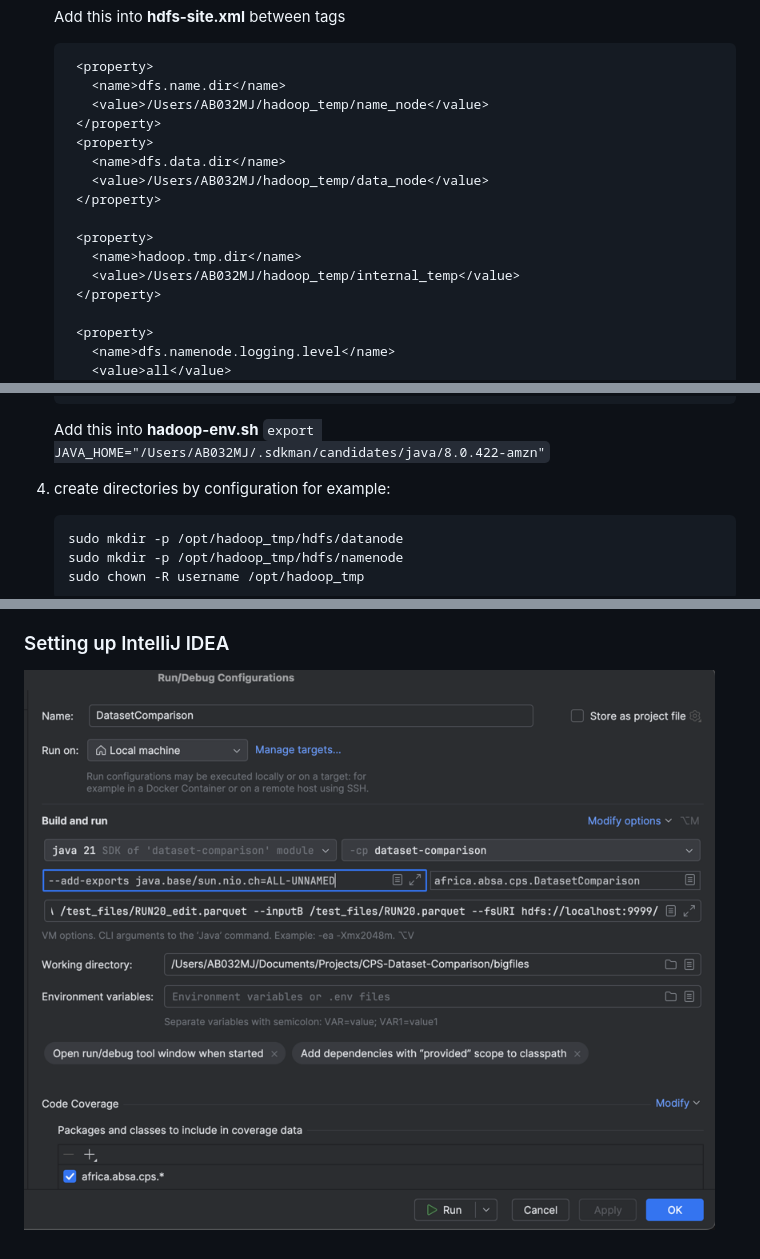
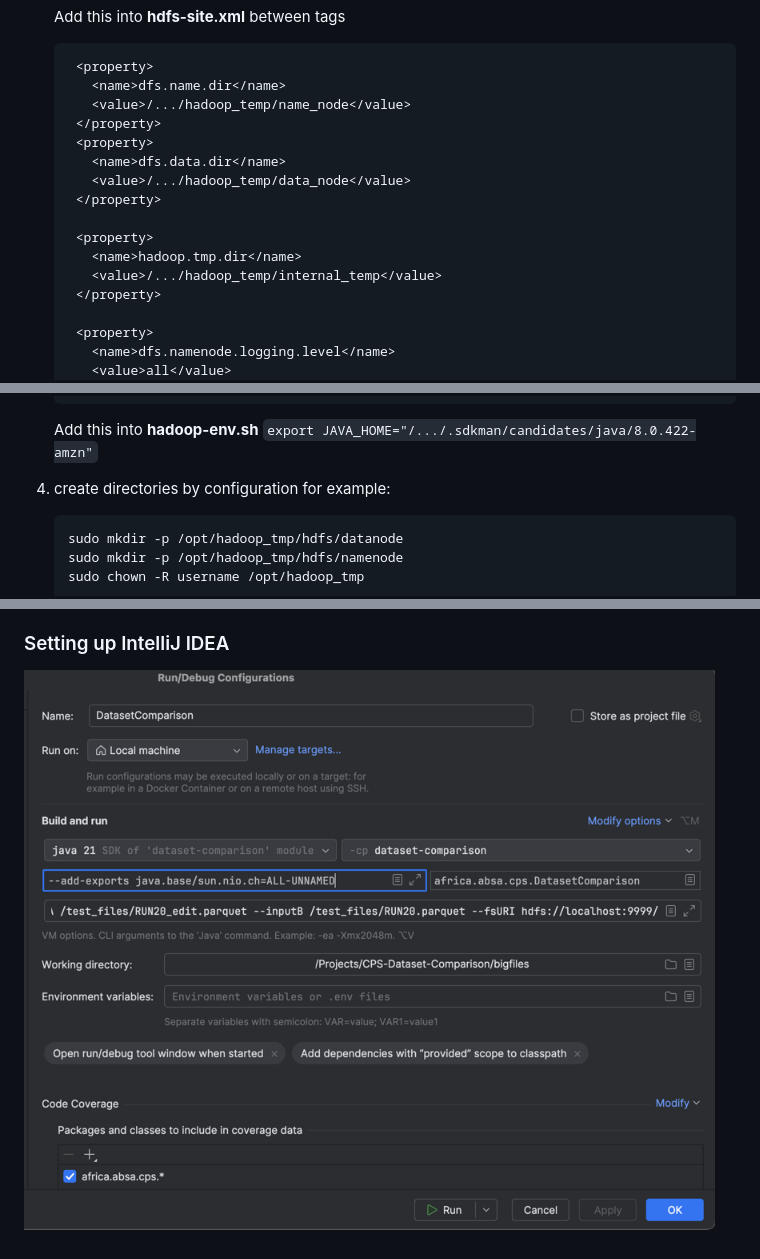
Before and after one commit to AbsaOSS/dataset-comparison, a Markdown page: bigfiles/README.md, 3 parts joined by grey strips. Drawn GitHub-style; pictures changed too: bigfiles/images/settings.png.

````diff
--- a/bigfiles/README.md
+++ b/bigfiles/README.md
@@ -94,16 +94,16 @@ tutorial [here](https://dev.to/awwsmm/installing-and-running-hadoop-and-spark-on
    ```xml
     <property>
       <name>dfs.name.dir</name>
-      <value>/Users/AB032MJ/hadoop_temp/name_node</value>
+      <value>/.../hadoop_temp/name_node</value>
     </property>
     <property>
       <name>dfs.data.dir</name>
-      <value>/Users/AB032MJ/hadoop_temp/data_node</value>
+      <value>/.../hadoop_temp/data_node</value>
     </property>
 
     <property>
       <name>hadoop.tmp.dir</name>
-      <value>/Users/AB032MJ/hadoop_temp/internal_temp</value>
+      <value>/.../hadoop_temp/internal_temp</value>
     </property>
 
     <property>
@@ -143,7 +143,7 @@ tutorial [here](https://dev.to/awwsmm/installing-and-running-hadoop-and-spark-on
        </property>
     ```
    Add this into **hadoop-env.sh**
-   ```export JAVA_HOME="/Users/AB032MJ/.sdkman/candidates/java/8.0.422-amzn"```
+   ```export JAVA_HOME="/.../.sdkman/candidates/java/8.0.422-amzn"```
 
 4. create directories by configuration for example:
     ```
````
Also changed, not shown: README.md (+0 -2 lines).
